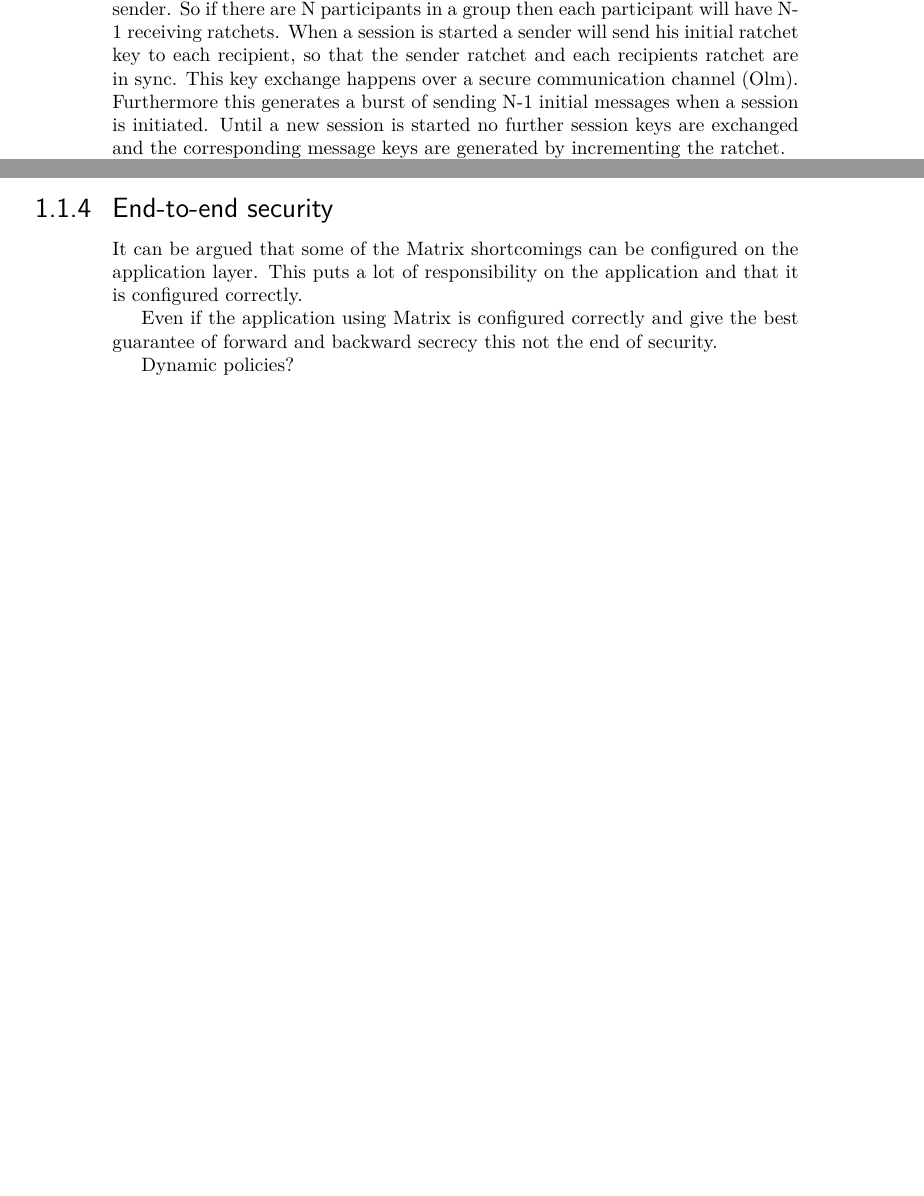
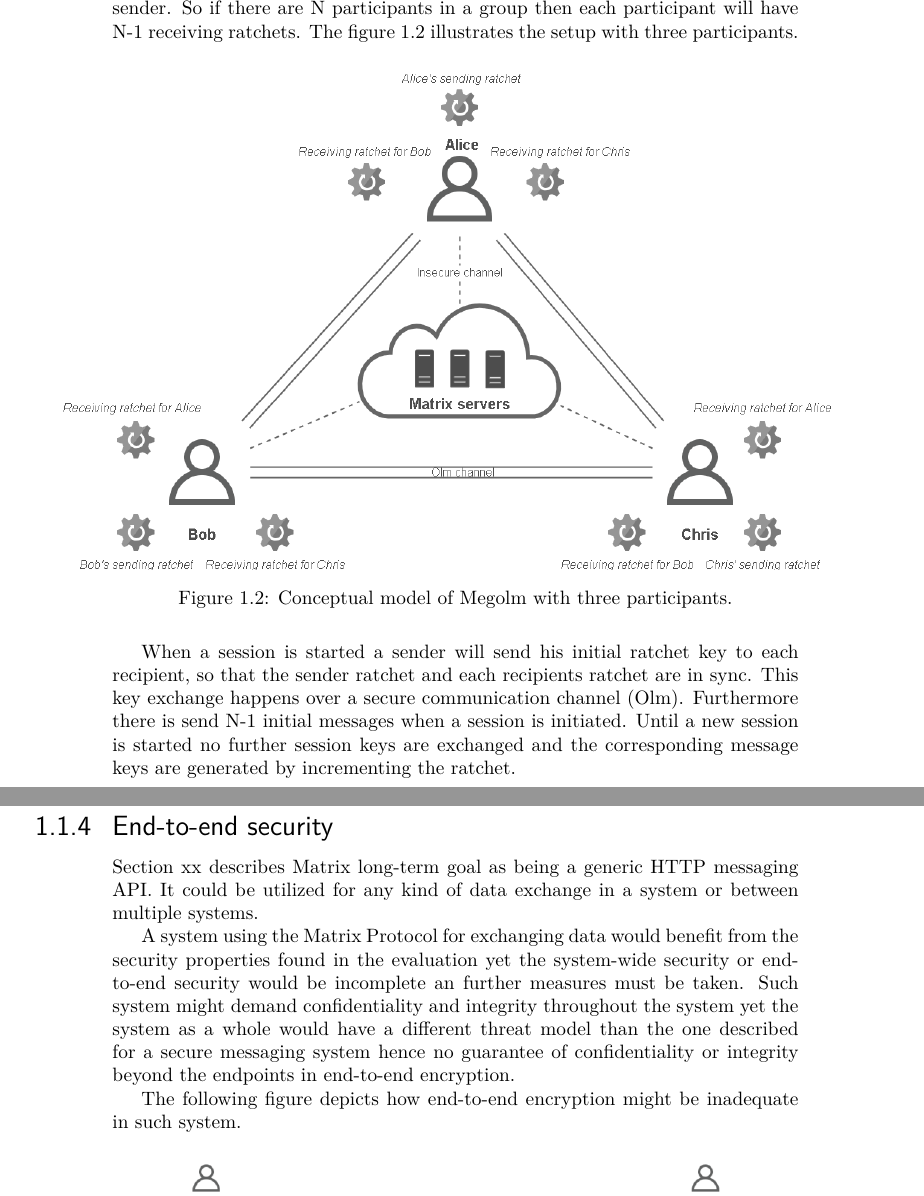
Before and after one commit to Ansuddin/Thesis-report, a LaTeX book (main.tex, which reads tex/Analysis.tex): two parts of pages 4 and 6 of 7 before the commit and two parts of pages 4 and 8 of 9 after it, joined at a grey line, cut so that both start at the same text, the shorter picture padded with empty space. The pictures show the PDF file main.pdf that the author committed with the source.

Commit message:
matrix eval almost done

```diff
--- a/tex/Analysis.tex
+++ b/tex/Analysis.tex
@@ -194,5 +194,14 @@
 Olm (and the Signal Protocol it is based on) is ideally meant for two party communication.
 Group conversation could be supported with a näive variant of Olm. In a group with N participants each participant would establish a secure Olm session with every other participant. When a message is send each message would then have to be encrypted N times. This solution would scale poorly if N was a large number. This was the motivation for introducing Megolm.
 
+\paragraph{Megolm}
 
-Megolm is a multicast encryption solution \cite{sok}.Each sender has a sender ratchet (Megolm Ratchet). Each recipient has a corresponding receiving ratchet for each sender. So if there are N participants in a group then each participant will have N-1 receiving ratchets. When a session is started a sender will send his initial ratchet key to each recipient, so that the sender ratchet and each recipients ratchet are in sync. This key exchange happens over a secure communication channel (Olm). Furthermore this generates a burst of sending N-1 initial messages when a session is initiated. Until a new session is started no further session keys are exchanged and the corresponding message keys are generated by incrementing the ratchet.
+Megolm is a multicast encryption solution \cite{sok}.Each sender has a sender ratchet (Megolm Ratchet). Each recipient has a corresponding receiving ratchet for each sender. So if there are N participants in a group then each participant will have N-1 receiving ratchets. Figure \ref{fig:megolm} illustrates the setup with three participants.
+
+\begin{figure}[H]
+	\hspace*{-1cm}
+	\centering
+	\includegraphics[width=14cm]{figures/megolm_conceptual.png}
+	\caption{Conceptual model of Megolm with three participants.}
+	\label{fig:megolm}
+\end{figure}
@@ -230,11 +249,11 @@
 \subparagraph{Integrity} The receiver will only accept a message if it is successfully decrypted hence if in transit a message was modified then the message would be rejected.
 
 
-\subparagraph{Forward secrecy} Each participant keeps a \emph{initial ratchet state} which holds the earliest ratchet session key for a session. This clearly violates forward secrecy since every message can be decrypted if the \emph{initial ratchet state} value is compromised. However it is a deliberate trade-off for usability to enable historical conversation and storing the value is optional. Since this is an optional feature the forward secrecy is partially provided.
+\subparagraph{Forward secrecy} Each participant keeps a \emph{initial ratchet state} which holds the earliest ratchet session key for a session. This clearly violates forward secrecy since every message can be decrypted if the \emph{initial ratchet state} value is compromised. However it is a deliberate trade-off for usability to enable historical conversation and storing the value is optional. Since this is an optional feature the forward secrecy is partially provided \cite{ncc}.
 
 %From NCC
 
-\subparagraph{Backward secrecy} If a ratchet key is compromised then an adversary can generate every message key from that point on hence intercept any message that sender sends to the group. This can be prevented strictly by starting a new session with every send message however it would not be possible to keep conversation history (only locally when data is encrypted). Hence the property is only partially provided.
+\subparagraph{Backward secrecy} If a ratchet key is compromised then an adversary can generate every message key from that point on hence intercept any message that sender sends to the group. This can be prevented strictly by starting a new session with every send message however it would not be possible to keep conversation history (only locally when data is encrypted). Hence the property is only partially provided \cite{ncc}.
 
 % From NCC
 
@@ -281,12 +300,12 @@
 The way backward secrecy would be provided in Matrix is computationally expensive. Recent research has proposed solutions with early implementations for these problems with IETF leading the research on the standard on \emph{Messaging Layer Security}. Matrix has expressed awareness of the protocol and a possibility of adaption in the future.
 
 \subsection{End-to-end security}
-It can be argued that some of the Matrix shortcomings can be configured on the application layer. This puts a lot of responsibility on the application and that it is configured correctly.
 
-Even if the application using Matrix is configured correctly and give the best guarantee of forward and backward secrecy this not the end of security.
+Section xx describes Matrix long-term goal as being a generic HTTP messaging API. It could be utilized for any kind of data exchange in a system or between multiple systems.
 
-Dynamic policies?
+A system using the Matrix Protocol for exchanging data would benefit from the security properties found in the evaluation yet the system-wide security or end-to-end security would be incomplete an further measures must be taken. Such system might demand confidentiality and integrity throughout the system yet the system as a whole would have a different threat model than the one described for a secure messaging system hence no guarantee of confidentiality or integrity beyond the endpoints in end-to-end encryption.
 
+The following figure depicts how end-to-end encryption might be inadequate in such system.
 
 \begin{figure}[H]
 	\centering
```
Also changed, not shown: figures/matrix_iot.png (added), figures/megolm_conceptual.png (added), main.pdf, tex/Analysis.tex (43 more changed lines).
